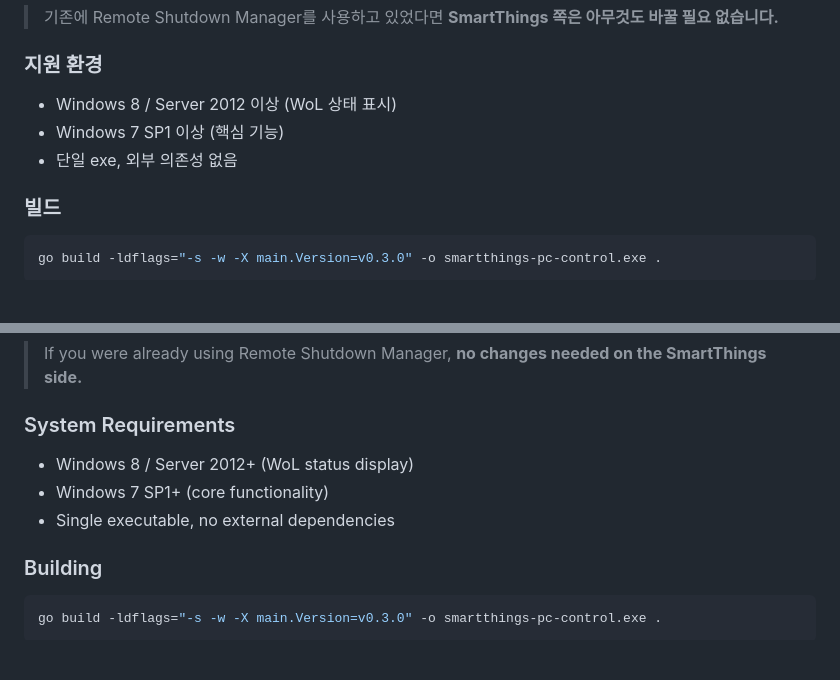
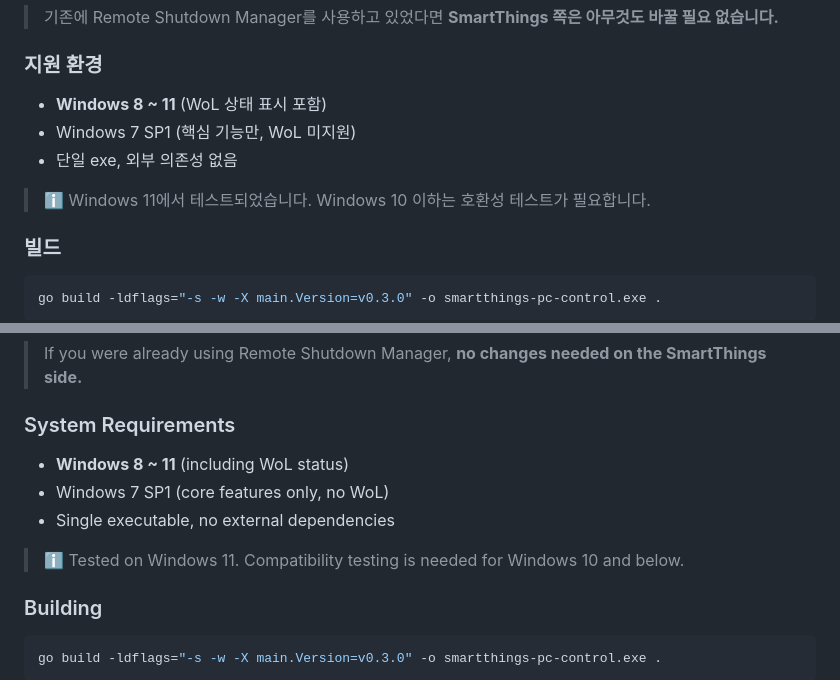
Before and after one commit to Protomothis/smartthings-pc-control, a Markdown page: README.md, 2 parts joined by grey strips. Drawn GitHub-style; blank space fills up the shorter version.

Commit message:
docs: 지원 환경 명시 (Windows 8~11, Win 11 테스트 완료)

```diff
--- a/README.md
+++ b/README.md
@@ -117,9 +117,11 @@ smartthings-pc-control.exe run         # 콘솔 모드 (디버그)
 
 ### 지원 환경
 
-- Windows 8 / Server 2012 이상 (WoL 상태 표시)
-- Windows 7 SP1 이상 (핵심 기능)
+- **Windows 8 ~ 11** (WoL 상태 표시 포함)
+- Windows 7 SP1 (핵심 기능만, WoL 미지원)
 - 단일 exe, 외부 의존성 없음
+
+> ℹ️ Windows 11에서 테스트되었습니다. Windows 10 이하는 호환성 테스트가 필요합니다.
 
 ### 빌드
 
@@ -231,9 +233,11 @@ After installation: **http://127.0.0.1:5002**
 
 ### System Requirements
 
-- Windows 8 / Server 2012+ (WoL status display)
-- Windows 7 SP1+ (core functionality)
+- **Windows 8 ~ 11** (including WoL status)
+- Windows 7 SP1 (core features only, no WoL)
 - Single executable, no external dependencies
+
+> ℹ️ Tested on Windows 11. Compatibility testing is needed for Windows 10 and below.
 
 ### Building
 
```
